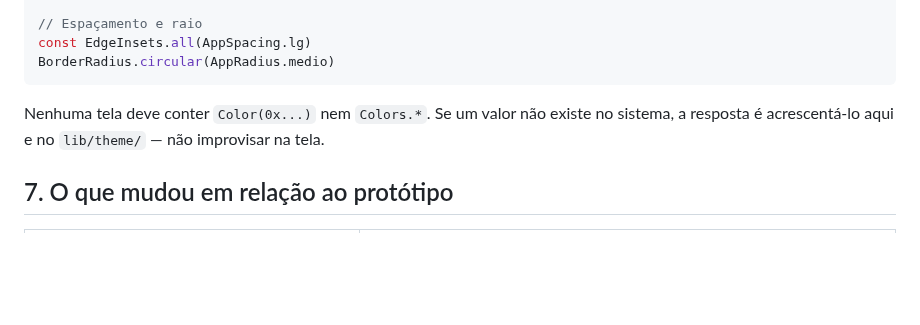
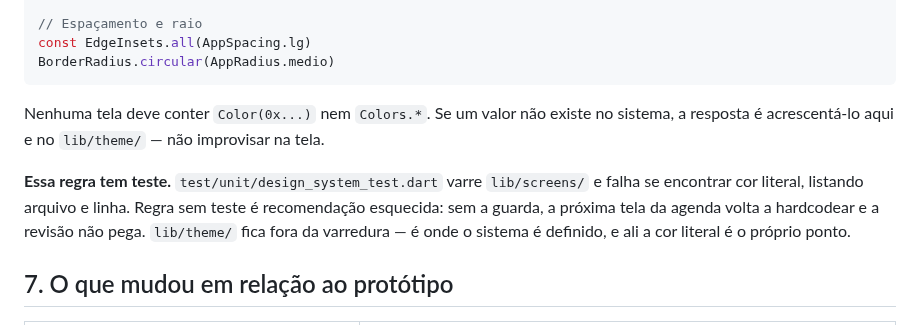
Before and after one commit to WilsonGorosthides/sgc_msclean, a Markdown page: docs/design-system.md, the part around one of its changes. Rendered like a GitHub page; blank space fills up the shorter version.

```diff
--- a/docs/design-system.md
+++ b/docs/design-system.md
@@ -140,6 +140,12 @@ BorderRadius.circular(AppRadius.medio)
 Nenhuma tela deve conter `Color(0x...)` nem `Colors.*`. Se um valor não existe no
 sistema, a resposta é acrescentá-lo aqui e no `lib/theme/` — não improvisar na tela.
 
+**Essa regra tem teste.** `test/unit/design_system_test.dart` varre `lib/screens/`
+e falha se encontrar cor literal, listando arquivo e linha. Regra sem teste é
+recomendação esquecida: sem a guarda, a próxima tela da agenda volta a hardcodear
+e a revisão não pega. `lib/theme/` fica fora da varredura — é onde o sistema é
+definido, e ali a cor literal é o próprio ponto.
+
 ## 7. O que mudou em relação ao protótipo
 
 | mudança | motivo |
```
Also changed, not shown: other parts of docs/design-system.md (+45 -3 lines), docs/arquitetura.md (+2 -0 lines), docs/plano-de-testes.md (+10 -0 lines).
